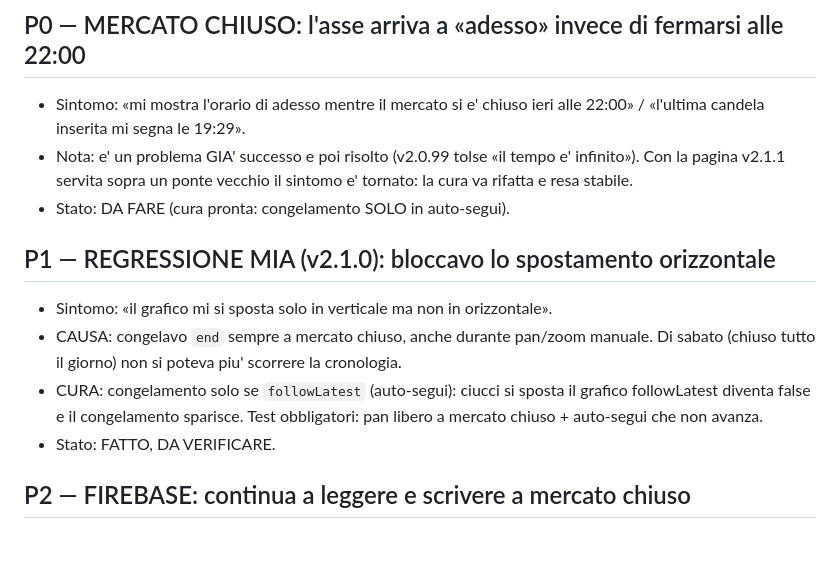
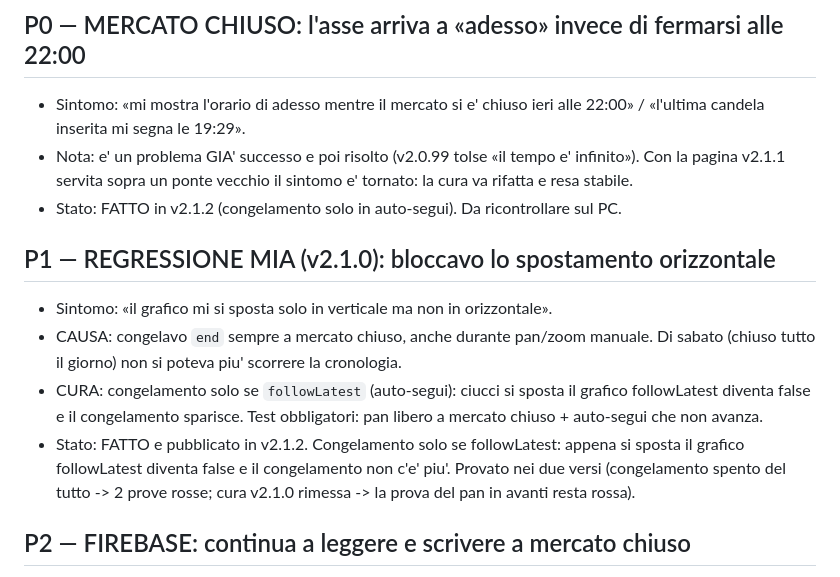
Before and after one commit to Pietro-Santini/Forex-Backtest.LAB, a Markdown page: cervello/PROBLEMI-APERTI-2026-11-07.md, the part around the change. Rendered like a GitHub page; blank space fills up the shorter version.

Commit message:
cervello: stato dei problemi aperti aggiornato dopo le cure della v2.1.2

```diff
--- a/cervello/PROBLEMI-APERTI-2026-11-07.md
+++ b/cervello/PROBLEMI-APERTI-2026-11-07.md
@@ -35,7 +35,7 @@ e si pubblica solo a collaudo verde. Le migliorie (finestre duplicate) aspettano
 - Nota: e' un problema GIA' successo e poi risolto (v2.0.99 tolse «il tempo e'
   infinito»). Con la pagina v2.1.1 servita sopra un ponte vecchio il sintomo e'
   tornato: la cura va rifatta e resa stabile.
-- Stato: DA FARE (cura pronta: congelamento SOLO in auto-segui).
+- Stato: FATTO in v2.1.2 (congelamento solo in auto-segui). Da ricontrollare sul PC.
 
 ## P1 — REGRESSIONE MIA (v2.1.0): bloccavo lo spostamento orizzontale
 - Sintomo: «il grafico mi si sposta solo in verticale ma non in orizzontale».
@@ -44,7 +44,10 @@ e si pubblica solo a collaudo verde. Le migliorie (finestre duplicate) aspettano
 - CURA: congelamento solo se `followLatest` (auto-segui): ciucci si sposta il
   grafico followLatest diventa false e il congelamento sparisce.
   Test obbligatori: pan libero a mercato chiuso + auto-segui che non avanza.
-- Stato: FATTO, DA VERIFICARE.
+- Stato: FATTO e pubblicato in v2.1.2. Congelamento solo se followLatest: appena si sposta
+  il grafico followLatest diventa false e il congelamento non c'e' piu'. Provato nei due versi
+  (congelamento spento del tutto -> 2 prove rosse; cura v2.1.0 rimessa -> la prova del pan in
+  avanti resta rossa).
 
 ## P2 — FIREBASE: continua a leggere e scrivere a mercato chiuso
 - Sintomo (segnalato dal proprietario): «nonostante tutto i mercati sono chiusi, su Firebase
```
